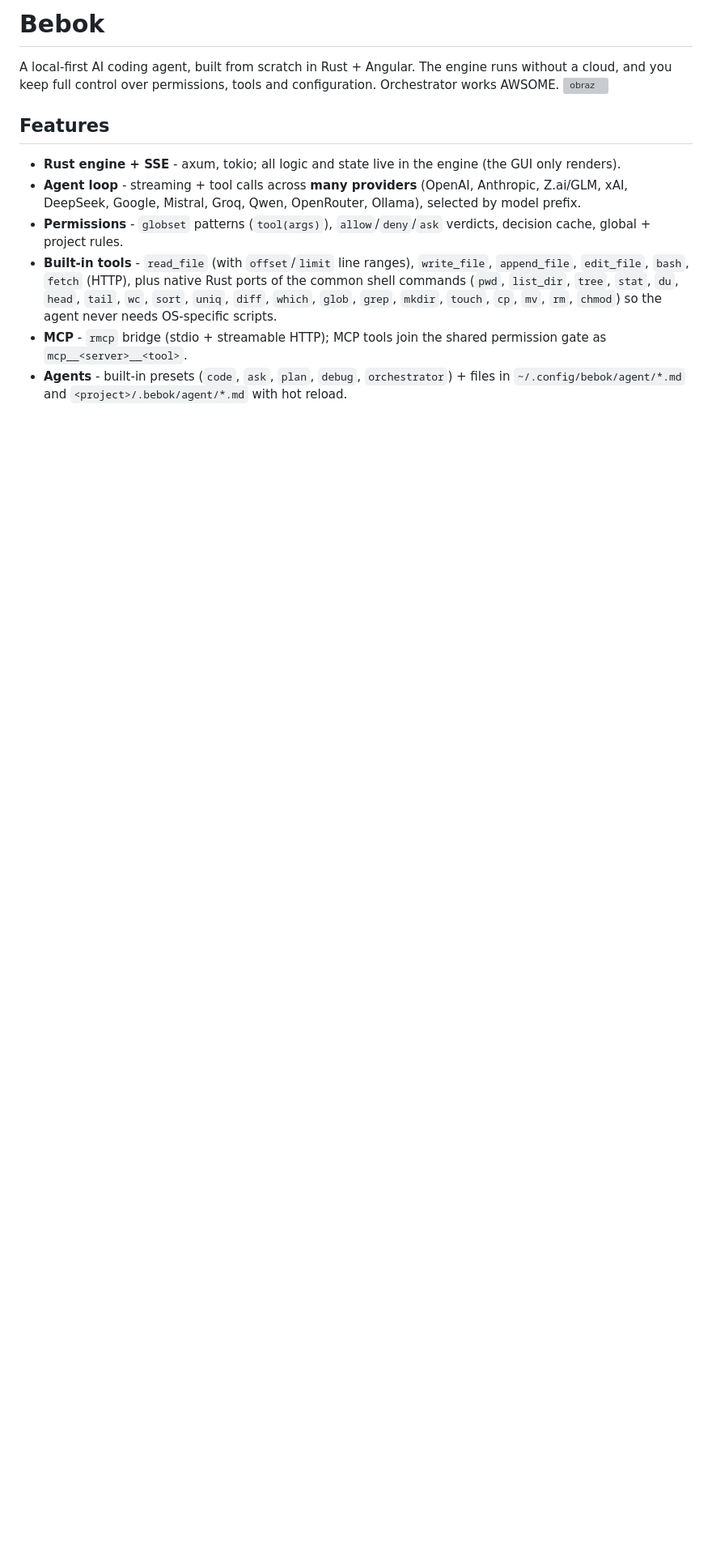
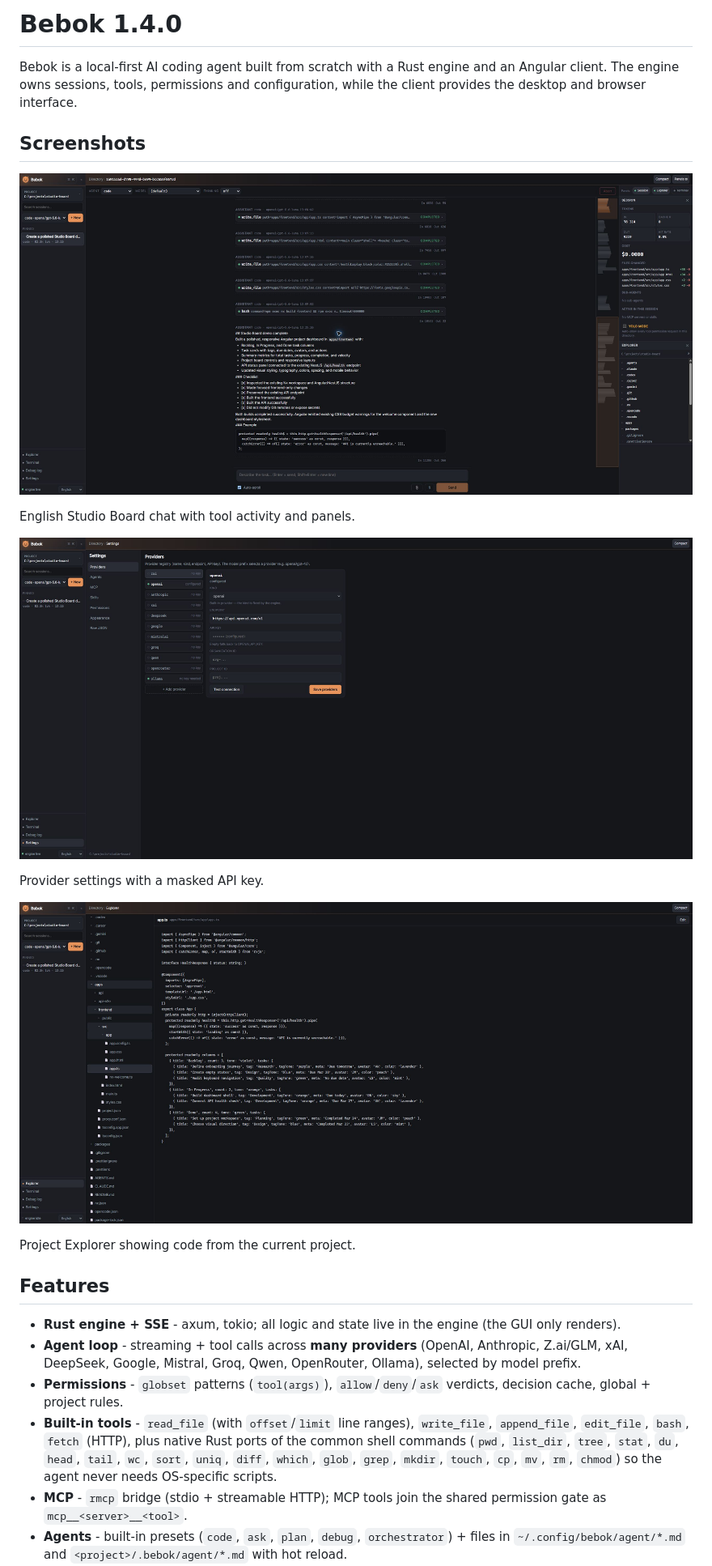
Before and after one commit to henrykbrzoska/bebok, a Markdown page: README.md, the part around the change printed below. Shown: that part at 81% size. GitHub-like rendering; pictures changed too: docs/screenshots/chat-studio-board.jpg (added), docs/screenshots/explorer-code.jpg (added), docs/screenshots/settings-providers.jpg (added); blank space fills up the shorter version; grey boxes are pictures that could not be loaded.

```diff
--- a/README.md
+++ b/README.md
@@ -1,9 +1,20 @@
-# Bebok
+# Bebok 1.4.0
 
-A local-first AI coding agent, built from scratch in Rust + Angular.
-The engine runs without a cloud, and you keep full control over permissions, tools and configuration.
-Orchestrator works AWSOME.
-<img width="1270" height="857" alt="obraz" src="https://github.com/user-attachments/assets/330355bd-814b-423e-92f3-e93cf019e629" />
+Bebok is a local-first AI coding agent built from scratch with a Rust engine and an Angular client. The engine owns sessions, tools, permissions and configuration, while the client provides the desktop and browser interface.
+
+## Screenshots
+
+![English Studio Board chat with tool activity and panels](docs/screenshots/chat-studio-board.jpg)
+
+English Studio Board chat with tool activity and panels.
+
+![Provider settings with a masked API key](docs/screenshots/settings-providers.jpg)
+
+Provider settings with a masked API key.
+
+![Project Explorer showing code](docs/screenshots/explorer-code.jpg)
+
+Project Explorer showing code from the current project.
 
 ## Features
 
```
Also changed, not shown: other parts of README.md (+23 -25 lines), TODO.md (+1 -0 lines), 7 other files.
